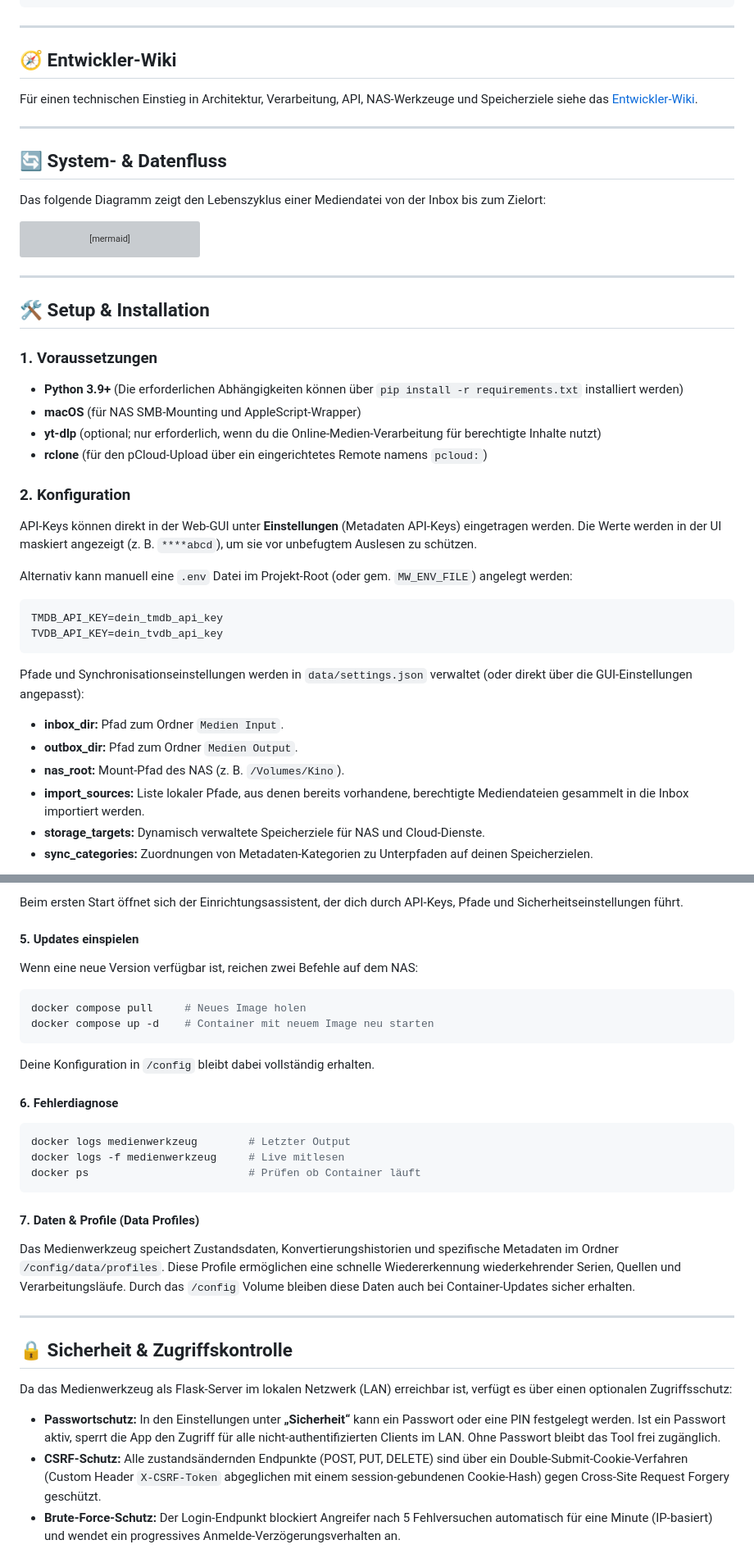
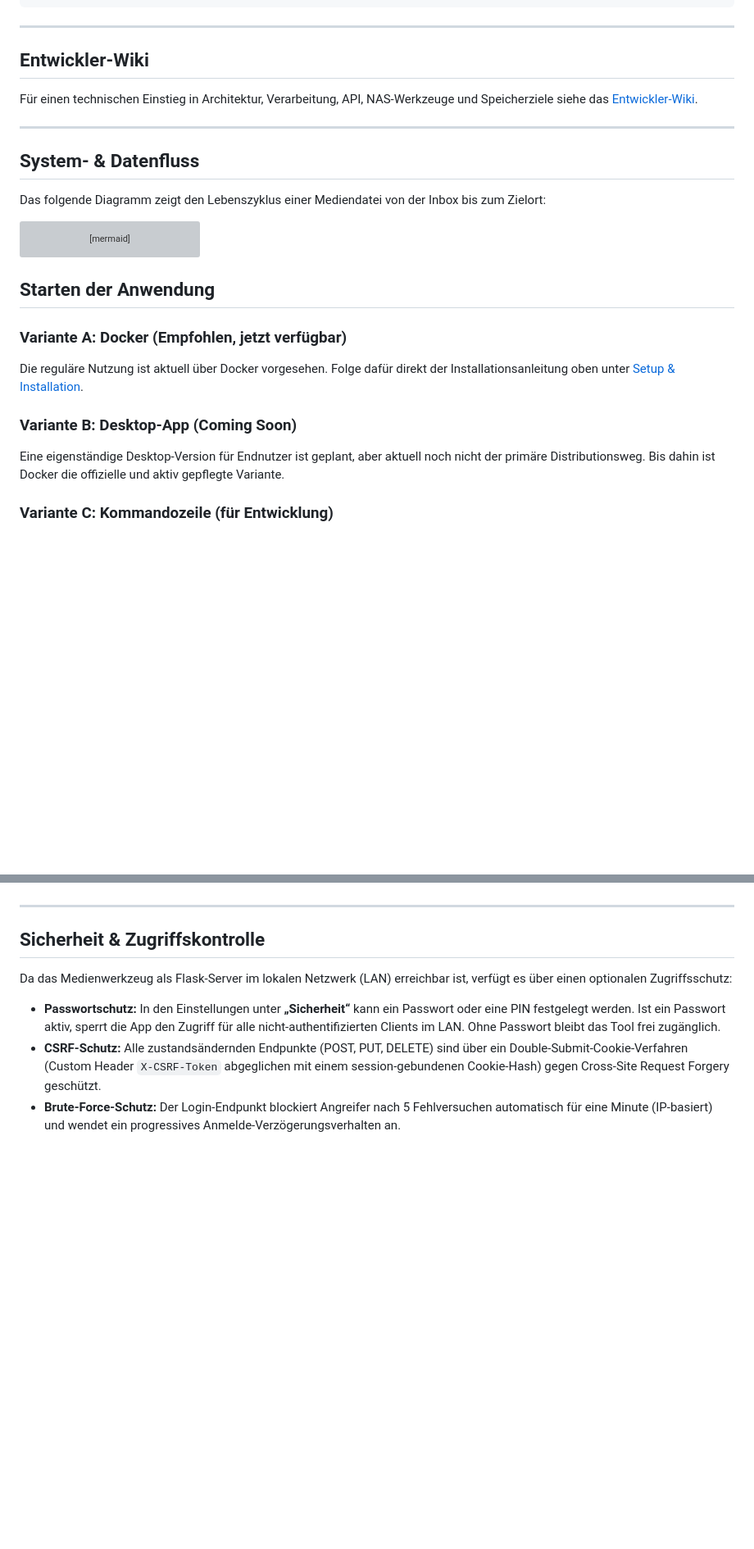
Before and after one commit to salutaris91/Medienwerkzeug, a Markdown page: README.md, 2 parts joined by grey strips. Shown at 82% size. Rendered like a GitHub page; blank space fills up the shorter version; grey boxes are pictures that could not be loaded.

````diff
--- a/README.md
+++ b/README.md
@@ -97,14 +304,14 @@ Medienwerkzeug/
 
 ---
 
-## 🧭 Entwickler-Wiki
+## Entwickler-Wiki
 
 Für einen technischen Einstieg in Architektur, Verarbeitung, API, NAS-Werkzeuge
 und Speicherziele siehe das [Entwickler-Wiki](docs/wiki/index.md).
 
 ---
 
-## 🔄 System- & Datenfluss
+## System- & Datenfluss
 
 Das folgende Diagramm zeigt den Lebenszyklus einer Mediendatei von der Inbox bis zum Zielort:
 
@@ -121,30 +328,15 @@ graph TD
     F -->|4. Bereinigung| J[Löschen des Input-Projektordners]
 ```
 
----
+## Starten der Anwendung
 
-## 🛠️ Setup & Installation
+### Variante A: Docker (Empfohlen, jetzt verfügbar)
 
-### 1. Voraussetzungen
-* **Python 3.9+** (Die erforderlichen Abhängigkeiten können über `pip install -r requirements.txt` installiert werden)
-* **macOS** (für NAS SMB-Mounting und AppleScript-Wrapper)
-* **yt-dlp** (optional; nur erforderlich, wenn du die Online-Medien-Verarbeitung für berechtigte Inhalte nutzt)
-* **rclone** (für den pCloud-Upload über ein eingerichtetes Remote namens `pcloud:`)
+Die reguläre Nutzung ist aktuell über Docker vorgesehen. Folge dafür direkt der Installationsanleitung oben unter [Setup & Installation](#%EF%B8%8F-setup--installation).
 
-### 2. Konfiguration
-API-Keys können direkt in der Web-GUI unter **Einstellungen** (Metadaten API-Keys) eingetragen werden. Die Werte werden in der UI maskiert angezeigt (z. B. `****abcd`), um sie vor unbefugtem Auslesen zu schützen.
+### Variante B: Desktop-App (Coming Soon)
 
-Alternativ kann manuell eine `.env` Datei im Projekt-Root (oder gem. `MW_ENV_FILE`) angelegt werden:
-```env
-TMDB_API_KEY=dein_tmdb_api_key
-TVDB_API_KEY=dein_tvdb_api_key
-```
+Eine eigenständige Desktop-Version für Endnutzer ist geplant, aber aktuell noch nicht der primäre Distributionsweg. Bis dahin ist Docker die offizielle und aktiv gepflegte Variante.
 
-Pfade und Synchronisationseinstellungen werden in `data/settings.json` verwaltet (oder direkt über die GUI-Einstellungen angepasst):
-* **inbox_dir:** Pfad zum Ordner `Medien Input`.
-* **outbox_dir:** Pfad zum Ordner `Medien Output`.
-* **nas_root:** Mount-Pfad des NAS (z. B. `/Volumes/Kino`).
-* **import_sources:** Liste lokaler Pfade, aus denen bereits vorhandene, berechtigte Mediendateien gesammelt in die Inbox importiert werden.
-* **storage_targets:** Dynamisch verwaltete Speicherziele für NAS und Cloud-Dienste.
-* **sync_categories:** Zuordnungen von Metadaten-Kategorien zu Unterpfaden auf deinen Speicherzielen.
+### Variante C: Kommandozeile (für Entwicklung)
 
@@ -275,31 +349,6 @@ Die Anwendung ist danach unter `http://deine-nas-ip:5811` erreichbar.
-Beim ersten Start öffnet sich der Einrichtungsassistent, der dich durch API-Keys, Pfade und Sicherheitseinstellungen führt.
-
-#### 5. Updates einspielen
-
-Wenn eine neue Version verfügbar ist, reichen zwei Befehle auf dem NAS:
-
-```bash
-docker compose pull     # Neues Image holen
-docker compose up -d    # Container mit neuem Image neu starten
-```
-
-Deine Konfiguration in `/config` bleibt dabei vollständig erhalten.
-
-#### 6. Fehlerdiagnose
-
-```bash
-docker logs medienwerkzeug        # Letzter Output
-docker logs -f medienwerkzeug     # Live mitlesen
-docker ps                         # Prüfen ob Container läuft
-```
-
-#### 7. Daten & Profile (Data Profiles)
-
-Das Medienwerkzeug speichert Zustandsdaten, Konvertierungshistorien und spezifische Metadaten im Ordner `/config/data/profiles`. Diese Profile ermöglichen eine schnelle Wiedererkennung wiederkehrender Serien, Quellen und Verarbeitungsläufe. Durch das `/config` Volume bleiben diese Daten auch bei Container-Updates sicher erhalten.
-
 ---
 
-## 🔒 Sicherheit & Zugriffskontrolle
+## Sicherheit & Zugriffskontrolle
 
 Da das Medienwerkzeug als Flask-Server im lokalen Netzwerk (LAN) erreichbar ist, verfügt es über einen optionalen Zugriffsschutz:
 
````
Also changed, not shown: other parts of README.md (+223 -134 lines), docs/images/readme/dashboard.png (added), docs/images/readme/settings.png (added).
